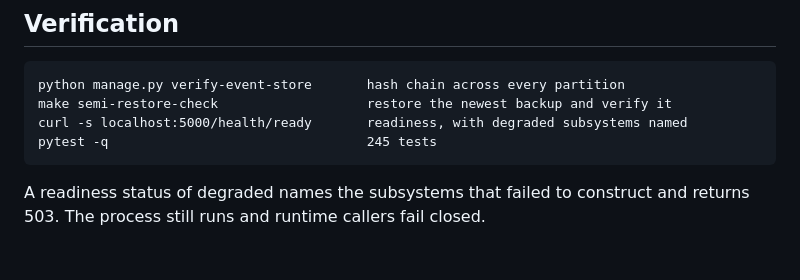
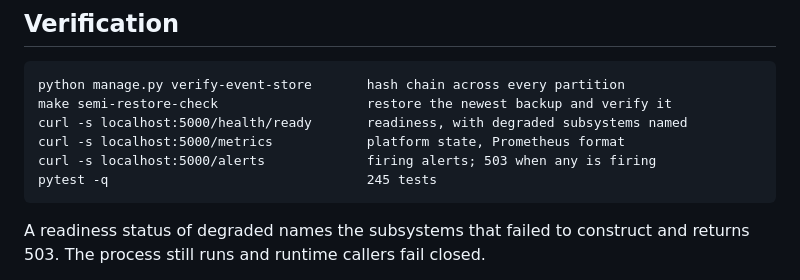
Before and after one commit to AliRazaKhan-ai/semiconductor-security-platform, a Markdown page: docs/RUNBOOK.md, the part around the change. Rendered like a GitHub page; blank space fills up the shorter version.

Commit message:
Add metrics and alerts endpoints to the runbook verification section

```diff
--- a/docs/RUNBOOK.md
+++ b/docs/RUNBOOK.md
@@ -62,6 +62,8 @@ evidence-based.
     python manage.py verify-event-store       hash chain across every partition
     make semi-restore-check                   restore the newest backup and verify it
     curl -s localhost:5000/health/ready       readiness, with degraded subsystems named
+    curl -s localhost:5000/metrics            platform state, Prometheus format
+    curl -s localhost:5000/alerts             firing alerts; 503 when any is firing
     pytest -q                                 245 tests
 
 A readiness status of degraded names the subsystems that failed to construct and
```
